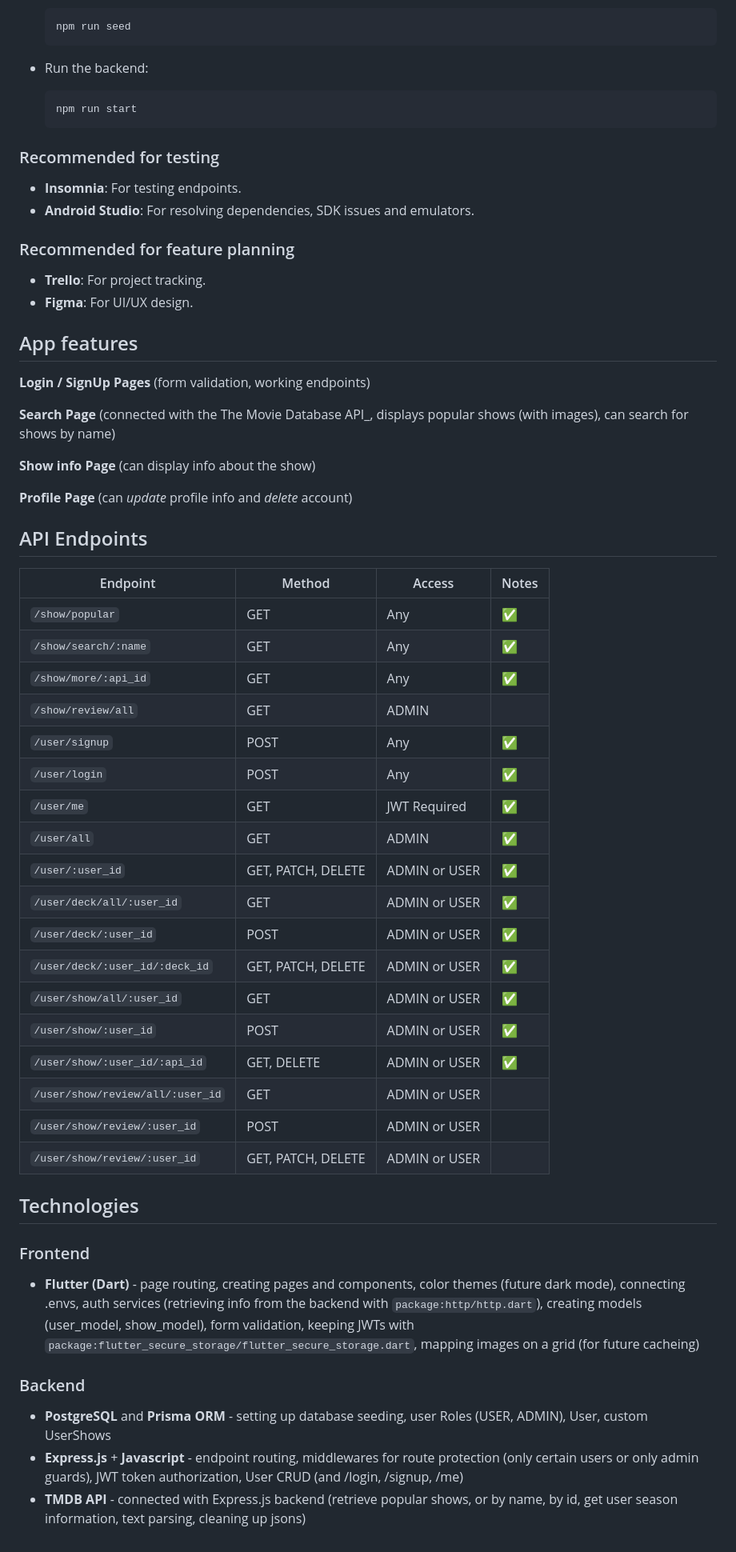
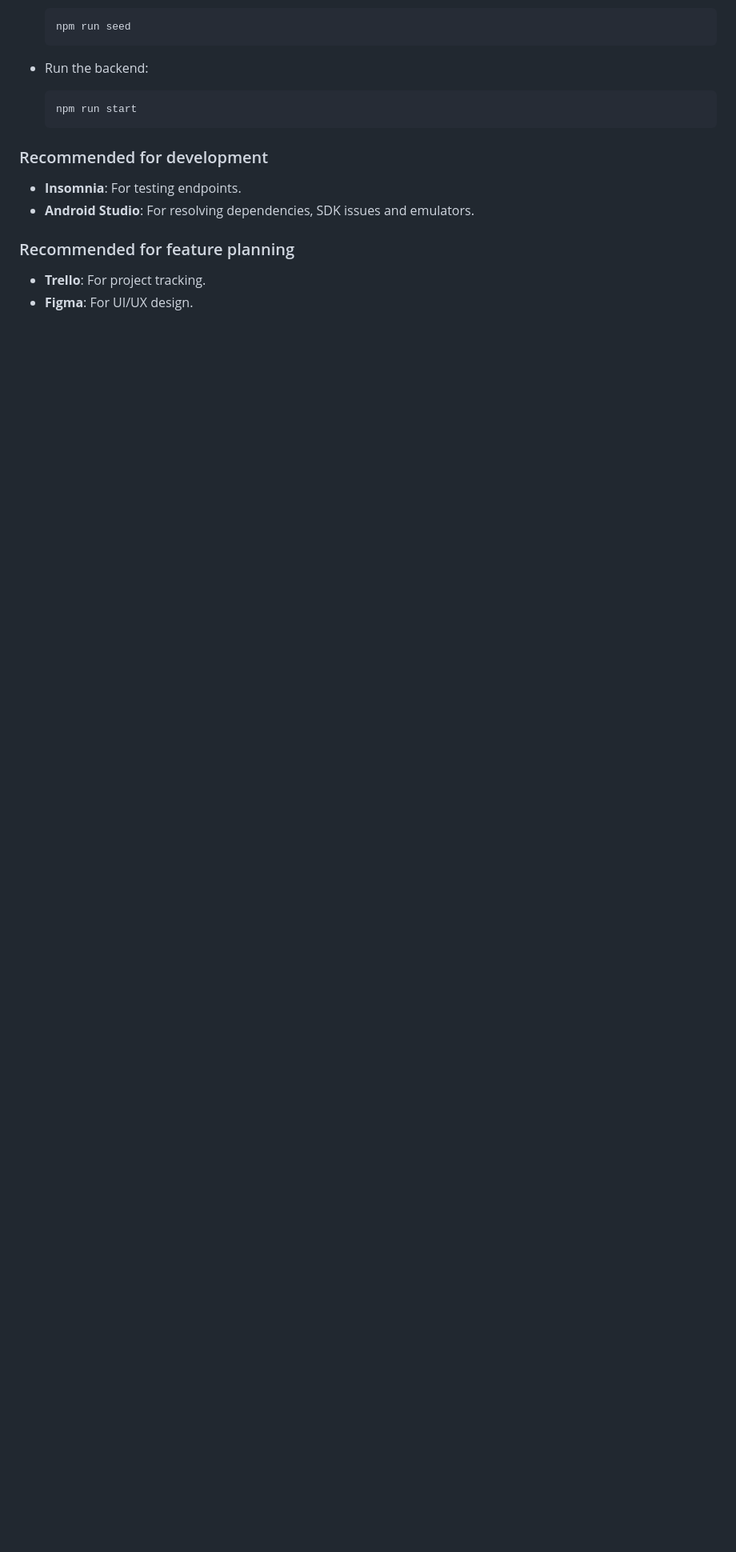
Before and after one commit to ciotirnaealexandru/flick-pick, a Markdown page: README.md, the part around one of its changes. Shown at 80% size. Rendered like a GitHub page; blank space fills up the shorter version.

````diff
--- a/README.md
+++ b/README.md
@@ -102,7 +179,7 @@ git clone https://github.com/ciotirnaealexandru/flick-pick.git
   npm run start
   ```
 
-### Recommended for testing
+### Recommended for development
 
 - **Insomnia**: For testing endpoints.
 - **Android Studio**: For resolving dependencies, SDK issues and emulators.
@@ -111,48 +188,3 @@ git clone https://github.com/ciotirnaealexandru/flick-pick.git
 
 - **Trello**: For project tracking.
 - **Figma**: For UI/UX design.
-
-## App features
-
-**Login / SignUp Pages** (form validation, working endpoints)
-
-**Search Page** (connected with the The Movie Database API\_, displays popular shows (with images), can search for shows by name)
-
-**Show info Page** (can display info about the show)
-
-**Profile Page** (can _update_ profile info and _delete_ account)
-
-## API Endpoints
-
-| Endpoint                         | Method             | Access        | Notes |
-| -------------------------------- | ------------------ | ------------- | ----- |
-| `/show/popular`                  | GET                | Any           | ✅    |
-| `/show/search/:name`             | GET                | Any           | ✅    |
-| `/show/more/:api_id`             | GET                | Any           | ✅    |
-| `/show/review/all`               | GET                | ADMIN         |       |
-| `/user/signup`                   | POST               | Any           | ✅    |
-| `/user/login`                    | POST               | Any           | ✅    |
-| `/user/me`                       | GET                | JWT Required  | ✅    |
-| `/user/all`                      | GET                | ADMIN         | ✅    |
-| `/user/:user_id`                 | GET, PATCH, DELETE | ADMIN or USER | ✅    |
-| `/user/deck/all/:user_id`        | GET                | ADMIN or USER | ✅    |
-| `/user/deck/:user_id`            | POST               | ADMIN or USER | ✅    |
-| `/user/deck/:user_id/:deck_id`   | GET, PATCH, DELETE | ADMIN or USER | ✅    |
-| `/user/show/all/:user_id`        | GET                | ADMIN or USER | ✅    |
-| `/user/show/:user_id`            | POST               | ADMIN or USER | ✅    |
-| `/user/show/:user_id/:api_id`    | GET, DELETE        | ADMIN or USER | ✅    |
-| `/user/show/review/all/:user_id` | GET                | ADMIN or USER |       |
-| `/user/show/review/:user_id`     | POST               | ADMIN or USER |       |
-| `/user/show/review/:user_id`     | GET, PATCH, DELETE | ADMIN or USER |       |
-
-## Technologies
-
-### Frontend
-
-- **Flutter (Dart)** - page routing, creating pages and components, color themes (future dark mode), connecting .envs, auth services (retrieving info from the backend with `package:http/http.dart`), creating models (user_model, show_model), form validation, keeping JWTs with `package:flutter_secure_storage/flutter_secure_storage.dart`, mapping images on a grid (for future cacheing)
-
-### Backend
-
-- **PostgreSQL** and **Prisma ORM** - setting up database seeding, user Roles (USER, ADMIN), User, custom UserShows
-- **Express.js** + **Javascript** - endpoint routing, middlewares for route protection (only certain users or only admin guards), JWT token authorization, User CRUD (and /login, /signup, /me)
-- **TMDB API** - connected with Express.js backend (retrieve popular shows, or by name, by id, get user season information, text parsing, cleaning up jsons)
````
Also changed, not shown: other parts of README.md (+90 -13 lines).
